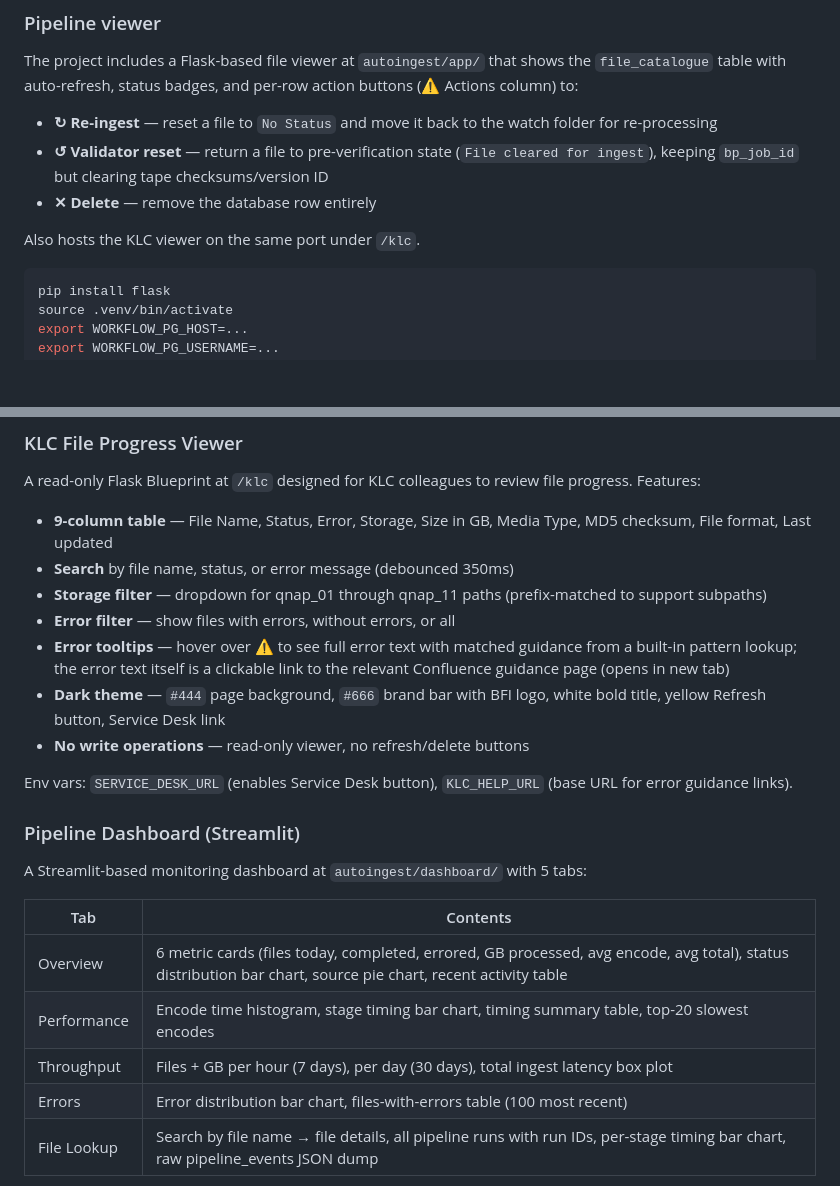
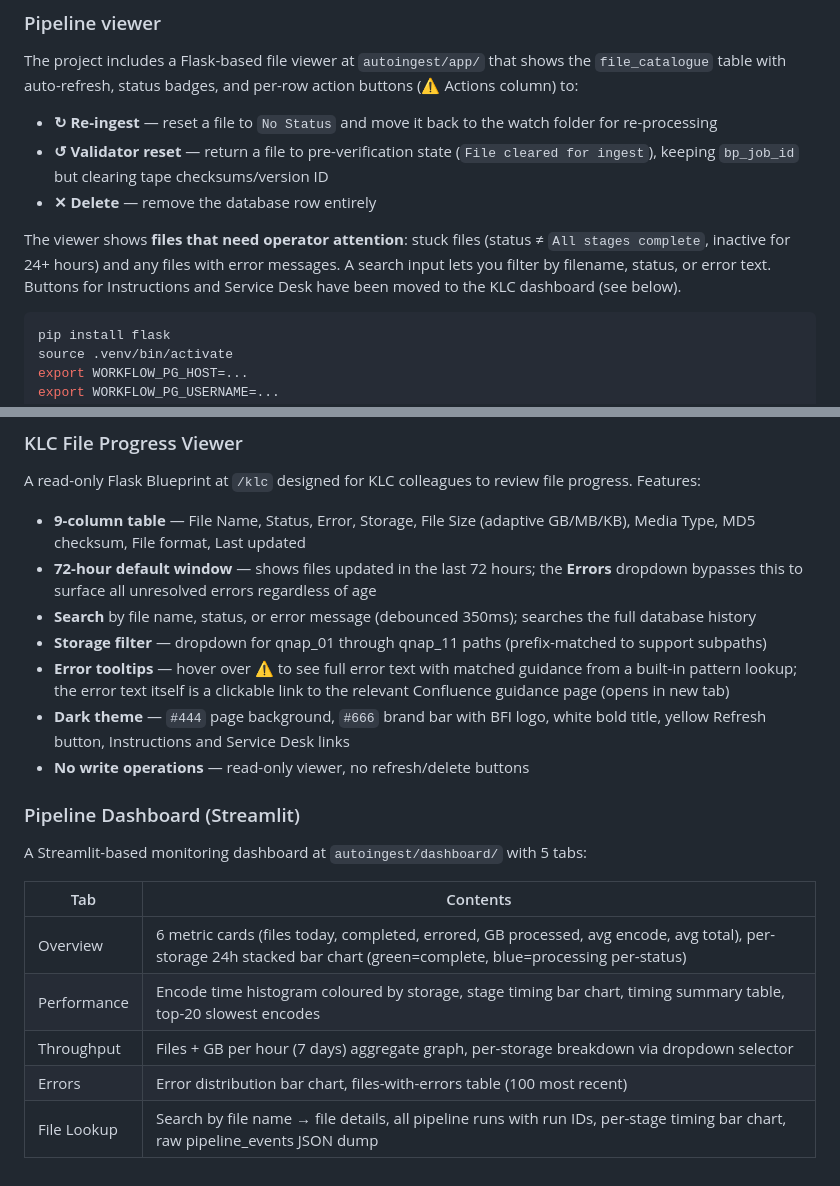
Before and after one commit to bfidatadigipres/autoingest, a Markdown page: README.md, 2 parts joined by grey strips. GitHub-like rendering; blank space fills up the shorter version.

````diff
--- a/README.md
+++ b/README.md
@@ -154,7 +154,7 @@ The project includes a Flask-based file viewer at `autoingest/app/` that shows t
 - **↺ Validator reset** — return a file to pre-verification state (`File cleared for ingest`), keeping `bp_job_id` but clearing tape checksums/version ID
 - **✕ Delete** — remove the database row entirely
 
-Also hosts the KLC viewer on the same port under `/klc`.
+The viewer shows **files that need operator attention**: stuck files (status ≠ `All stages complete`, inactive for 24+ hours) and any files with error messages. A search input lets you filter by filename, status, or error text. Buttons for Instructions and Service Desk have been moved to the KLC dashboard (see below).
 
 ```bash
 pip install flask
@@ -175,15 +175,13 @@ Opens on `http://localhost:5050` (and `/klc` for the KLC viewer). Pages auto-ref
 
 A read-only Flask Blueprint at `/klc` designed for KLC colleagues to review file progress. Features:
 
-- **9-column table** — File Name, Status, Error, Storage, Size in GB, Media Type, MD5 checksum, File format, Last updated
-- **Search** by file name, status, or error message (debounced 350ms)
+- **9-column table** — File Name, Status, Error, Storage, File Size (adaptive GB/MB/KB), Media Type, MD5 checksum, File format, Last updated
+- **72-hour default window** — shows files updated in the last 72 hours; the **Errors** dropdown bypasses this to surface all unresolved errors regardless of age
+- **Search** by file name, status, or error message (debounced 350ms); searches the full database history
 - **Storage filter** — dropdown for qnap_01 through qnap_11 paths (prefix-matched to support subpaths)
-- **Error filter** — show files with errors, without errors, or all
 - **Error tooltips** — hover over ⚠ to see full error text with matched guidance from a built-in pattern lookup; the error text itself is a clickable link to the relevant Confluence guidance page (opens in new tab)
-- **Dark theme** — `#444` page background, `#666` brand bar with BFI logo, white bold title, yellow Refresh button, Service Desk link
+- **Dark theme** — `#444` page background, `#666` brand bar with BFI logo, white bold title, yellow Refresh button, Instructions and Service Desk links
 - **No write operations** — read-only viewer, no refresh/delete buttons
-
-Env vars: `SERVICE_DESK_URL` (enables Service Desk button), `KLC_HELP_URL` (base URL for error guidance links).
 
 ### Pipeline Dashboard (Streamlit)
 
@@ -191,9 +189,9 @@ A Streamlit-based monitoring dashboard at `autoingest/dashboard/` with 5 tabs:
 
 | Tab | Contents |
 |---|---|
-| Overview | 6 metric cards (files today, completed, errored, GB processed, avg encode, avg total), status distribution bar chart, source pie chart, recent activity table |
-| Performance | Encode time histogram, stage timing bar chart, timing summary table, top-20 slowest encodes |
-| Throughput | Files + GB per hour (7 days), per day (30 days), total ingest latency box plot |
+| Overview | 6 metric cards (files today, completed, errored, GB processed, avg encode, avg total), per-storage 24h stacked bar chart (green=complete, blue=processing per-status) |
+| Performance | Encode time histogram coloured by storage, stage timing bar chart, timing summary table, top-20 slowest encodes |
+| Throughput | Files + GB per hour (7 days) aggregate graph, per-storage breakdown via dropdown selector |
 | Errors | Error distribution bar chart, files-with-errors table (100 most recent) |
 | File Lookup | Search by file name → file details, all pipeline runs with run IDs, per-stage timing bar chart, raw pipeline_events JSON dump |
 
````
Also changed, not shown: PIPELINE.md (+50 -10 lines).
